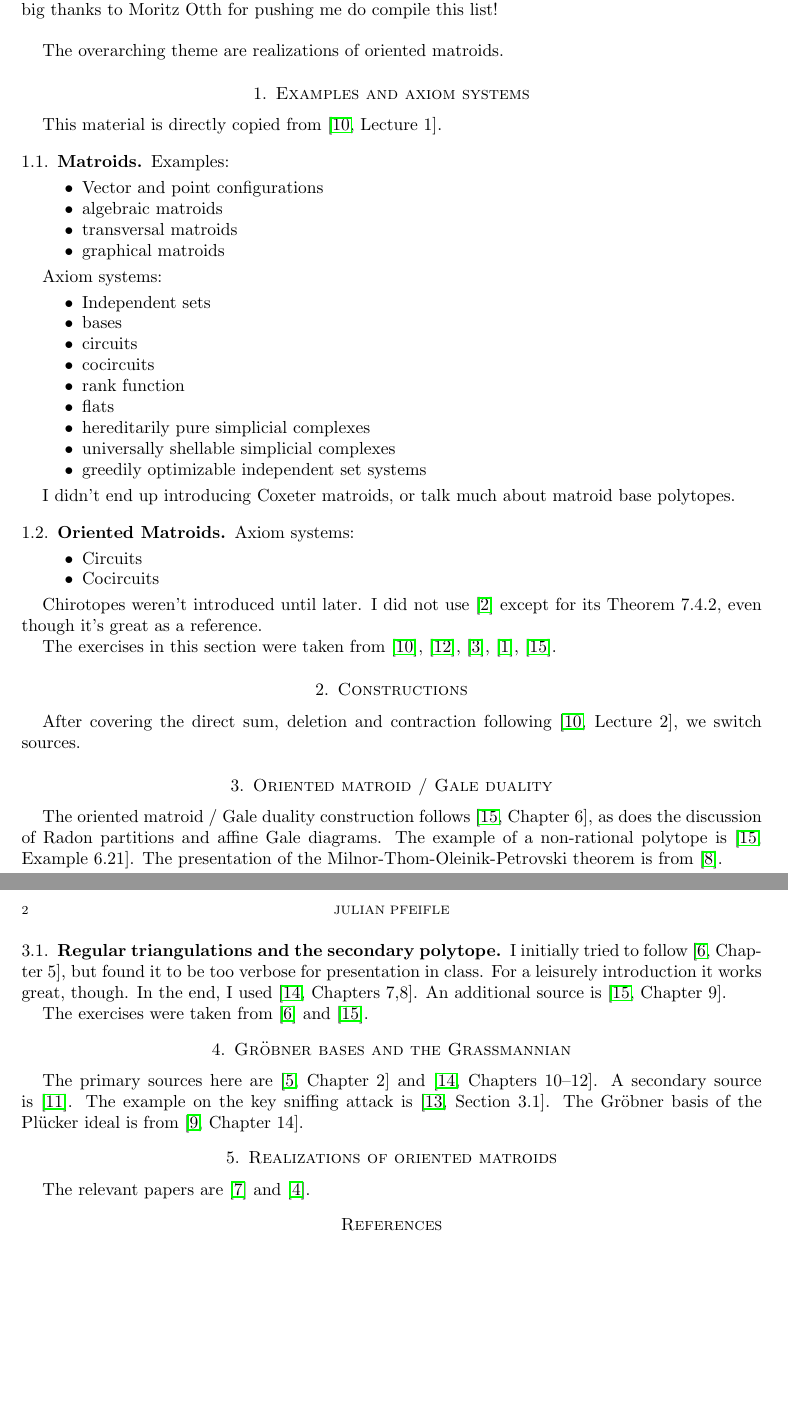
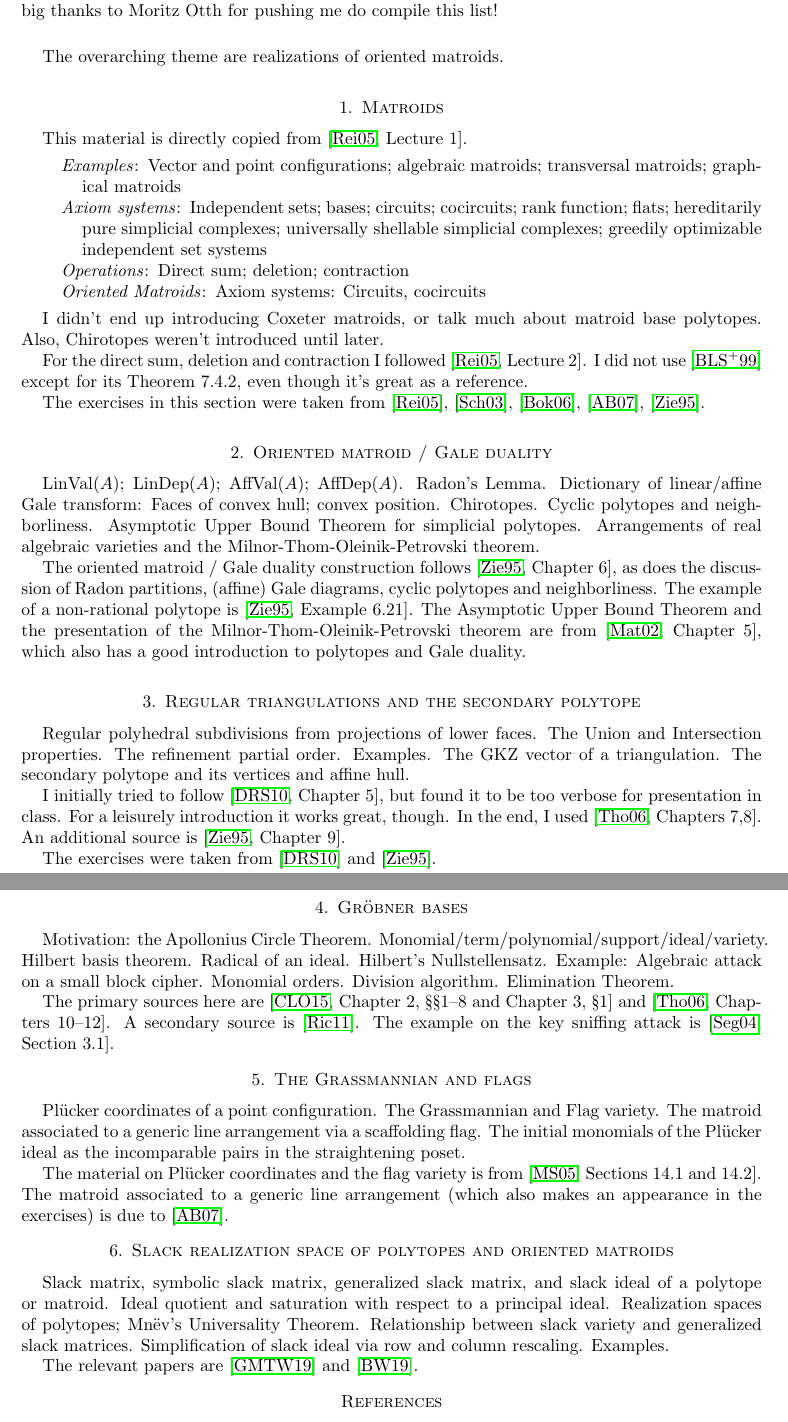
Before and after one commit to CSG-MAMME/DAG-part2, a LaTeX paper (bibliography/contents-and-bibliography.tex): two parts of pages 1 and 2 of 2, joined at a grey line, cut so that both start at the same text, the shorter picture padded with empty space. Compiled offline with pdfLaTeX; the source files are stored in an older character set and shown here as Unicode.

Commit message:
finished outline of contents

```diff
--- a/bibliography/contents-and-bibliography.tex
+++ b/bibliography/contents-and-bibliography.tex
@@ -5,6 +5,7 @@
 \usepackage{xcolor}
 \usepackage{bbm}
 \usepackage{hyperref}
+\usepackage{paralist}
 
 \newcommand{\RR}{\mathbbm{R}}
 
@@ -22,82 +23,83 @@ A big thanks to Moritz Otth for pushing me do compile this list!
 \bigskip
 The overarching theme are realizations of oriented matroids.
 
-\section{Examples and axiom systems}
+\section{Matroids}
 
 This material is directly copied from \cite[Lecture 1]{Reiner05}.
 
-\subsection{Matroids}
+\renewcommand*{\descriptionlabel}[1]{\hspace\labelsep\normalfont\emph{#1}:}
+\begin{description}
+\item[Examples]
+Vector and point configurations;
+algebraic matroids;
+transversal matroids;
+graphical matroids
 
-Examples:
+\item[Axiom systems]
+Independent sets;
+bases;
+circuits;
+cocircuits;
+rank function;
+flats;
+hereditarily pure simplicial complexes;
+universally shellable simplicial
+complexes;
+greedily optimizable independent set systems
 
-\begin{itemize}
-\item
-  Vector and point configurations
-\item
-  algebraic matroids
-\item
-  transversal matroids
-\item
-  graphical matroids
-\end{itemize}
+\item[Operations]
+  Direct sum; deletion; contraction
 
-Axiom systems:
 
-\begin{itemize}
-\item
-  Independent sets
-\item
-  bases
-\item
-  circuits
-\item
-  cocircuits
-\item
-  rank function
-\item
-  flats
-\item
-  hereditarily pure simplicial complexes
-\item
-  universally shellable simplicial
-  complexes
-\item
-  greedily optimizable independent set systems
-\end{itemize}
+\item[Oriented Matroids]
+ Axiom systems: Circuits, cocircuits
+
+\end{description}
+% \nocite{Ziegler95,Matousek02,deloera-rambau-santos10,bjorner-etal99,Schrijver03,
+%  Thomas06,Beck-Robins15,Bokowski06,Reiner05,RichterGebert11,CLOS15,Segers04,MillerSturmfels05}
 
 I didn't end up introducing Coxeter matroids, or talk much about matroid base polytopes.
+Also, Chirotopes weren't introduced until later.
 
-\subsection{Oriented Matroids}
-
-%\nocite{Ziegler95,Matousek02,deloera-rambau-santos10,bjorner-etal99,Schrijver03,
-%  Thomas06,Beck-Robins15,Bokowski06,Reiner05,RichterGebert11,CLOS15,Segers04,MillerSturmfels05}
-
-Axiom systems:
-
-\begin{itemize}
-\item
-  Circuits
-\item
-  Cocircuits
-\end{itemize}
-
-Chirotopes weren't introduced until later.
+For the direct sum, deletion and contraction I followed \cite[Lecture 2]{Reiner05}.
 I did not use~\cite{Bjorner-Etal99} except for its Theorem~7.4.2, even though it's great as a reference.
 
 The exercises in this section were taken from~\cite{Reiner05}, \cite{Schrijver03}, \cite{Bokowski06}, \cite{Ardila-Billey07}, \cite{Ziegler95}.
 
-\section{Constructions}
-
-After covering the direct sum, deletion and contraction following \cite[Lecture 2]{Reiner05}, we switch sources.
 
 \section{Oriented matroid / Gale duality}
 
+LinVal($A$);
+LinDep($A$);
+AffVal($A$);
+AffDep($A$).
+Radon's Lemma.
+Dictionary of linear/affine Gale transform:
+Faces of convex hull;
+convex position.
+Chirotopes.
+Cyclic polytopes and neighborliness.
+Asymptotic Upper Bound Theorem for simplicial polytopes.
+Arrangements of real algebraic varieties and
+the Milnor-Thom-Oleinik-Petrovski theorem.
+
 The oriented matroid / Gale duality construction follows \cite[Chapter~6]{Ziegler95},
-as does the discussion of Radon partitions and affine Gale diagrams.
+as does the discussion of Radon partitions, (affine) Gale diagrams, cyclic polytopes and neighborliness.
 The example of a non-rational polytope is~\cite[Example~6.21]{Ziegler95}.
-The presentation of the Milnor-Thom-Oleinik-Petrovski theorem is from~\cite{Matousek02}.
+The Asymptotic Upper Bound Theorem and the
+presentation of the Milnor-Thom-Oleinik-Petrovski theorem are from~\cite[Chapter~5]{Matousek02},
+which also has a good introduction to polytopes and Gale duality.
 
-\subsection{Regular triangulations and the secondary polytope}
+\section{Regular triangulations and the secondary polytope}
+
+Regular polyhedral subdivisions from projections of lower faces.
+The Union and Intersection properties.
+The refinement partial order.
+Examples.
+The GKZ vector of a triangulation.
+The secondary polytope and its vertices and affine hull.
+
+
 
 I initially tried to follow \cite[Chapter~5]{deloera-rambau-santos10}, but found it to be too verbose for presentation in class.
 For a leisurely introduction it works great, though.
@@ -106,19 +108,47 @@ An additional source is~\cite[Chapter~9]{Ziegler95}.
 
 The exercises were taken from~\cite{deloera-rambau-santos10} and~\cite{Ziegler95}.
 
-\section{Gröbner bases and the Grassmannian}
+\section{Gröbner bases}
 
-The primary sources here are~\cite[Chapter~2]{CLOS15} and~\cite[Chapters~10--12]{thomas06}.
+Motivation: the Apollonius Circle Theorem.
+Monomial/term/polynomial/support/ideal/variety.
+Hilbert basis theorem.
+Radical of an ideal.
+Hilbert's Nullstellensatz.
+Example: Algebraic attack on a small block cipher.
+Monomial orders.
+Division algorithm.
+Elimination Theorem.
+
+The primary sources here are~\cite[Chapter~2,~\S\S1--8 and Chapter~3,~\S1]{CLOS15} and~\cite[Chapters~10--12]{thomas06}.
 A secondary source is~\cite{RichterGebert11}.
 The example on the key sniffing attack is~\cite[Section~3.1]{Segers04}.
-The Gröbner basis of the Plücker ideal is from~\cite[Chapter~14]{MillerSturmfels05}.
 
-\section{Realizations of oriented matroids}
+\section{The Grassmannian and flags}
+
+Plücker coordinates of a point configuration.
+The Grassmannian and Flag variety.
+The matroid associated to a generic line arrangement via a scaffolding flag.
+The initial monomials of the Plücker ideal as the incomparable pairs in the straightening poset.
+
+The material on Plücker coordinates and the flag variety is from~\cite[Sections~14.1~and~14.2]{MillerSturmfels05}.
+The matroid associated to a generic line arrangement (which also makes an appearance in the exercises) is due to~\cite{Ardila-Billey07}.
+
+
+\section{Slack realization space of polytopes and oriented matroids}
+
+Slack matrix, symbolic slack matrix, generalized slack matrix, and slack ideal of a polytope or matroid.
+Ideal quotient and saturation with respect to a principal ideal.
+Realization spaces of polytopes;
+Mn\"ev's Universality Theorem.
+Relationship between slack variety and generalized slack matrices.
+Simplification of slack ideal via row and column rescaling.
+Examples.
 
 The relevant papers are \cite{Gouveia-etal19} and \cite{Brandt-wiebe19}.
 
 
-\bibliographystyle{plain}
+\bibliographystyle{alpha}
 \bibliography{bibliography}
 
 \end{document}
```
Also changed, not shown: bibliography/contents-and-bibliography.pdf.
